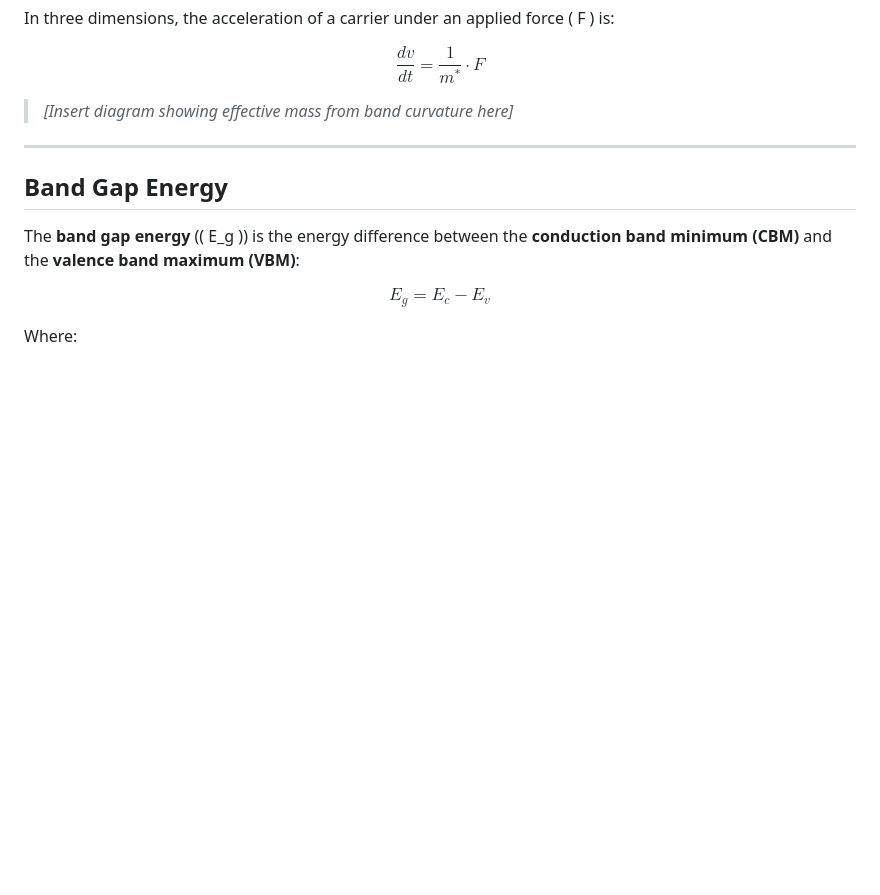
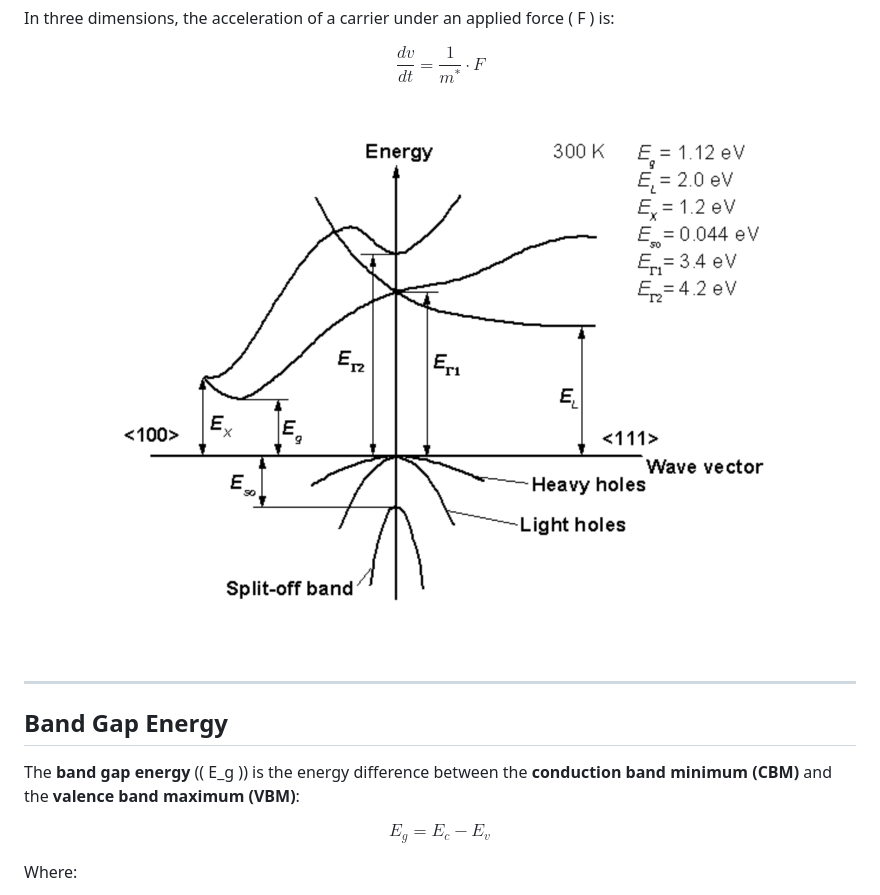
Before and after one commit to virtual-labs/exp-group-velocity-momentum-effective-iiith, a Markdown page: experiment/theory.md, the part around one of its changes. Drawn GitHub-style; pictures changed too: experiment/images/Energy_Band.png (added); blank space fills up the shorter version.

```diff
--- a/experiment/theory.md
+++ b/experiment/theory.md
@@ -59,7 +59,7 @@ $$
 \frac{dv}{dt} = \frac{1}{m^*} \cdot F
 $$
 
-> *[Insert diagram showing effective mass from band curvature here]*
+<p><img src="images/Energy_Band.png" ></p>
 
 ---
 
```
Also changed, not shown: other parts of experiment/theory.md (+2 -2 lines), experiment/images/EK.png (added), experiment/images/EK_Diagram.png (added), 1 other file.
